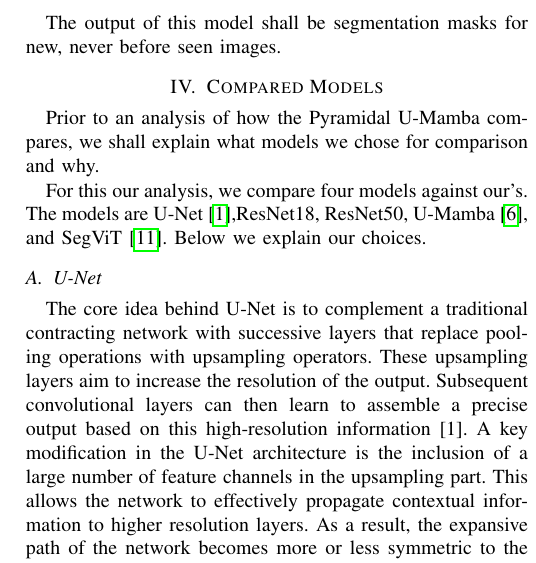
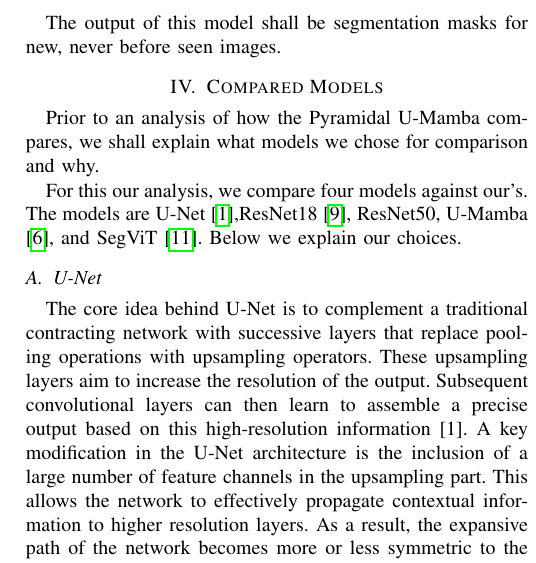
Before and after one commit to lxaw/mamba-tumor-seg, a LaTeX paper (paper/main.tex): part of one column of page 2 of 5, cut so that both start at the same text. Compiled offline with pdfLaTeX.

Commit message:
citation

```diff
--- a/paper/main.tex
+++ b/paper/main.tex
@@ -66,7 +66,7 @@ The output of this model shall be segmentation masks for new, never before seen
 \section{Compared Models}
 Prior to an analysis of how the Pyramidal U-Mamba compares, we shall explain what models we chose for comparison and why.
 
-For this our analysis, we compare four models against our's. The models are U-Net\cite{ronneberger2015unet},ResNet18, ResNet50, U-Mamba\cite{U-Mamba}, and SegViT\cite{dosovitskiy2021image}. Below we explain our choices.
+For this our analysis, we compare four models against our's. The models are U-Net\cite{ronneberger2015unet},ResNet18 \cite{DBLP:journals/corr/HeZRS15}, ResNet50, U-Mamba\cite{U-Mamba}, and SegViT\cite{dosovitskiy2021image}. Below we explain our choices.
 \subsection{U-Net}
  The core idea behind U-Net is to complement a traditional contracting network with successive layers that replace pooling operations with upsampling operators. These upsampling layers aim to increase the resolution of the output. Subsequent convolutional layers can then learn to assemble a precise output based on this high-resolution information [1].
  A key modification in the U-Net architecture is the inclusion of a large number of feature channels in the upsampling part. This allows the network to effectively propagate contextual information to higher resolution layers. As a result, the expansive path of the network becomes more or less symmetric to the contracting part, leading to a distinctive U-shaped architecture. Unlike traditional convolutional networks, U-Net does not employ any fully connected layers and only utilizes the valid part of each convolution [2]. To predict pixels at the border regions of the image, the missing context is extrapolated by mirroring the input image. This tiling strategy is crucial for applying the network to large images, as it circumvents resolution limitations imposed by GPU memory constraints \cite{ronneberger2015unet}. Due to its encoder-decoder architecture, skip connections, multi-scale feature extraction, and its efficiency, U-Net has been used in many denoising and diffusion models. For instance, DDPMs (Denoising Diffusion Probabilistic Models) use an architecture similar to U-Net for denoising and sample generation \cite{DBLP:journals/corr/abs-2006-11239} while the popular Stable Diffusion architecture uses a U-Net based architecture for the diffusion process \cite{rombach2021highresolution}. We have chosen to compare our novel segmentation architecture against the U-Net architecture due to its well-established reputation and widespread adoption in the field of medical image segmentation.
```
